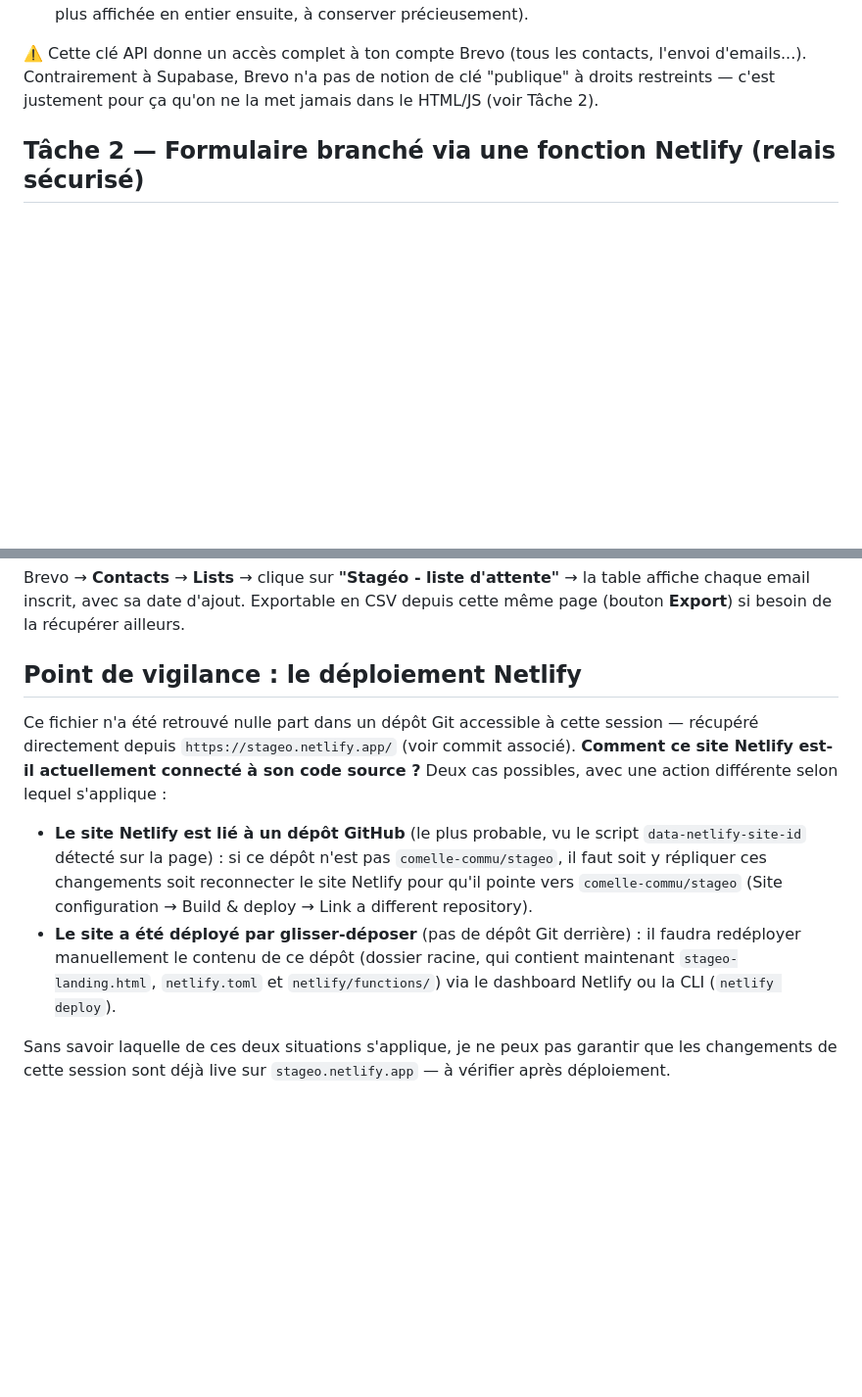
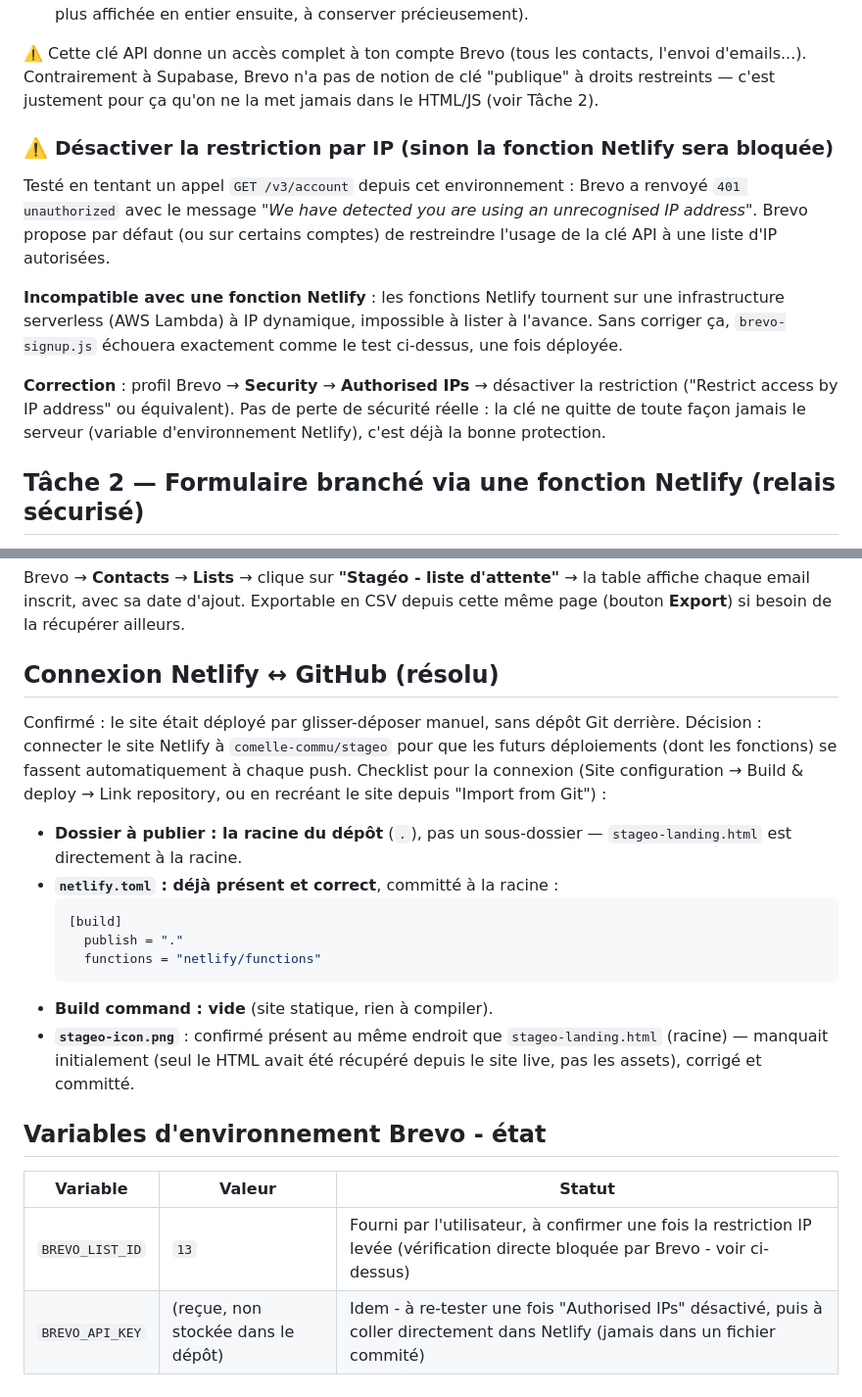
Before and after one commit to comelle-commu/stageo, a Markdown page: docs/brevo-signup-2026-08-24.md, 2 parts joined by grey strips. Shown at 98% size. Drawn GitHub-style; blank space fills up the shorter version.

Commit message:
Documenter le blocage IP Brevo et la checklist de connexion Netlify
Test de la clé API fournie (GET /v3/account) bloqué par Brevo : "unrecognised
IP address" - la restriction par IP de Brevo est incompatible avec les
fonctions Netlify (IP dynamiques, AWS Lambda). À désactiver dans Brevo
(Security -> Authorised IPs) avant que brevo-signup.js puisse fonctionner
en production.

Confirme aussi : déploiement Netlify actuel en glisser-déposer manuel (pas
de dépôt Git lié) ; checklist de connexion pour comelle-commu/stageo
(dossier de publication, netlify.toml, présence de stageo-icon.png).
BREVO_LIST_ID=13 noté, non encore re-vérifié à cause du blocage IP.

Co-Authored-By: Claude Sonnet 5 <noreply@anthropic.com>
Claude-Session: https://claude.ai/code/session_019LQxPpDaMyYdDgxjqUb9BR

````diff
--- a/docs/brevo-signup-2026-08-24.md
+++ b/docs/brevo-signup-2026-08-24.md
@@ -28,6 +28,24 @@ Je n'ai pas accès à ton compte Brevo — voici les étapes exactes.
 contacts, l'envoi d'emails...). Contrairement à Supabase, Brevo n'a pas de
 notion de clé "publique" à droits restreints — c'est justement pour ça
 qu'on ne la met jamais dans le HTML/JS (voir Tâche 2).
+
+### ⚠️ Désactiver la restriction par IP (sinon la fonction Netlify sera bloquée)
+
+Testé en tentant un appel `GET /v3/account` depuis cet environnement : Brevo
+a renvoyé `401 unauthorized` avec le message *"We have detected you are
+using an unrecognised IP address"*. Brevo propose par défaut (ou sur
+certains comptes) de restreindre l'usage de la clé API à une liste d'IP
+autorisées.
+
+**Incompatible avec une fonction Netlify** : les fonctions Netlify tournent
+sur une infrastructure serverless (AWS Lambda) à IP dynamique, impossible à
+lister à l'avance. Sans corriger ça, `brevo-signup.js` échouera exactement
+comme le test ci-dessus, une fois déployée.
+
+**Correction** : profil Brevo → **Security** → **Authorised IPs** →
+désactiver la restriction ("Restrict access by IP address" ou équivalent).
+Pas de perte de sécurité réelle : la clé ne quitte de toute façon jamais le
+serveur (variable d'environnement Netlify), c'est déjà la bonne protection.
 
 ## Tâche 2 — Formulaire branché via une fonction Netlify (relais sécurisé)
 
@@ -110,24 +128,32 @@ Brevo → **Contacts** → **Lists** → clique sur **"Stagéo - liste d'attente
 CSV depuis cette même page (bouton **Export**) si besoin de la récupérer
 ailleurs.
 
-## Point de vigilance : le déploiement Netlify
+## Connexion Netlify ↔ GitHub (résolu)
 
-Ce fichier n'a été retrouvé nulle part dans un dépôt Git accessible à cette
-session — récupéré directement depuis `https://stageo.netlify.app/` (voir
-commit associé). **Comment ce site Netlify est-il actuellement connecté à
-son code source ?** Deux cas possibles, avec une action différente selon
-lequel s'applique :
+Confirmé : le site était déployé par glisser-déposer manuel, sans dépôt Git
+derrière. Décision : connecter le site Netlify à `comelle-commu/stageo`
+pour que les futurs déploiements (dont les fonctions) se fassent
+automatiquement à chaque push. Checklist pour la connexion (Site
+configuration → Build & deploy → Link repository, ou en recréant le site
+depuis "Import from Git") :
 
-- **Le site Netlify est lié à un dépôt GitHub** (le plus probable, vu le
-  script `data-netlify-site-id` détecté sur la page) : si ce dépôt n'est
-  pas `comelle-commu/stageo`, il faut soit y répliquer ces changements soit
-  reconnecter le site Netlify pour qu'il pointe vers `comelle-commu/stageo`
-  (Site configuration → Build & deploy → Link a different repository).
-- **Le site a été déployé par glisser-déposer** (pas de dépôt Git derrière) :
-  il faudra redéployer manuellement le contenu de ce dépôt (dossier racine,
-  qui contient maintenant `stageo-landing.html`, `netlify.toml` et
-  `netlify/functions/`) via le dashboard Netlify ou la CLI (`netlify deploy`).
+- **Dossier à publier : la racine du dépôt** (`.`), pas un sous-dossier —
+  `stageo-landing.html` est directement à la racine.
+- **`netlify.toml` : déjà présent et correct**, committé à la racine :
+  ```toml
+  [build]
+    publish = "."
+    functions = "netlify/functions"
+  ```
+- **Build command : vide** (site statique, rien à compiler).
+- **`stageo-icon.png`** : confirmé présent au même endroit que
+  `stageo-landing.html` (racine) — manquait initialement (seul le HTML
+  avait été récupéré depuis le site live, pas les assets), corrigé et
+  committé.
 
-Sans savoir laquelle de ces deux situations s'applique, je ne peux pas
-garantir que les changements de cette session sont déjà live sur
-`stageo.netlify.app` — à vérifier après déploiement.
+## Variables d'environnement Brevo - état
+
+| Variable | Valeur | Statut |
+|---|---|---|
+| `BREVO_LIST_ID` | `13` | Fourni par l'utilisateur, à confirmer une fois la restriction IP levée (vérification directe bloquée par Brevo - voir ci-dessus) |
+| `BREVO_API_KEY` | (reçue, non stockée dans le dépôt) | Idem - à re-tester une fois "Authorised IPs" désactivé, puis à coller directement dans Netlify (jamais dans un fichier commité) |
````
